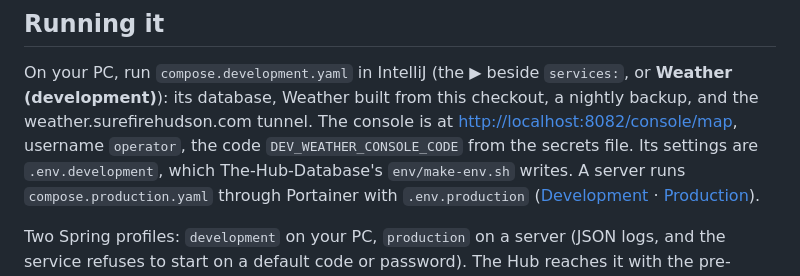
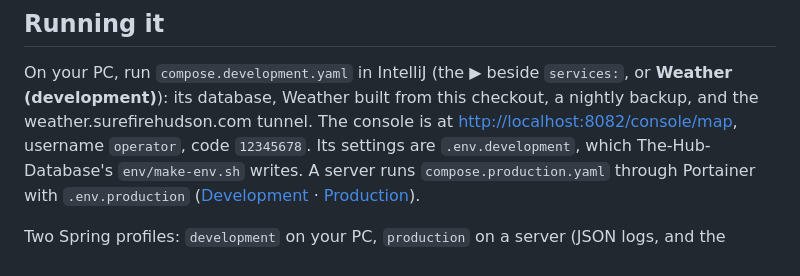
Before and after one commit to jlhudson/Weather-Modelling, a Markdown page: README.md, the part around the change. Drawn GitHub-style.

Commit message:
Development sign-in is 12345678
Co-Authored-By: Claude Opus 5.5 <noreply@anthropic.com>

```diff
--- a/README.md
+++ b/README.md
@@ -45,7 +45,7 @@ limits in the `RateLimit-*` headers.
 On your PC, run `compose.development.yaml` in IntelliJ (the ▶ beside `services:`, or **Weather
 (development)**): its database, Weather built from this checkout, a nightly backup, and the
 weather.surefirehudson.com tunnel. The console is at <http://localhost:8082/console/map>, username
-`operator`, the code `DEV_WEATHER_CONSOLE_CODE` from the secrets file. Its settings are
+`operator`, code `12345678`. Its settings are
 `.env.development`, which The-Hub-Database's `env/make-env.sh` writes. A server runs
 `compose.production.yaml` through Portainer with `.env.production`
 ([Development](https://github.com/jlhudson/The-Hub-Database/blob/main/docs/development.md) ·
```
